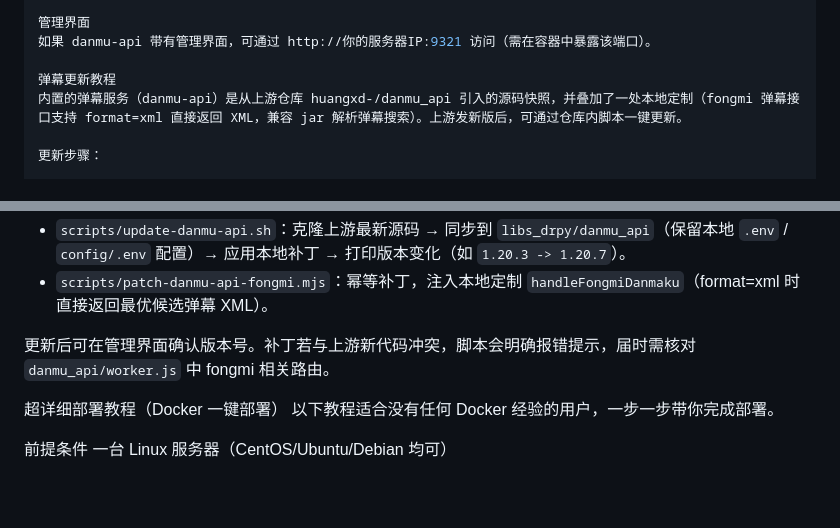
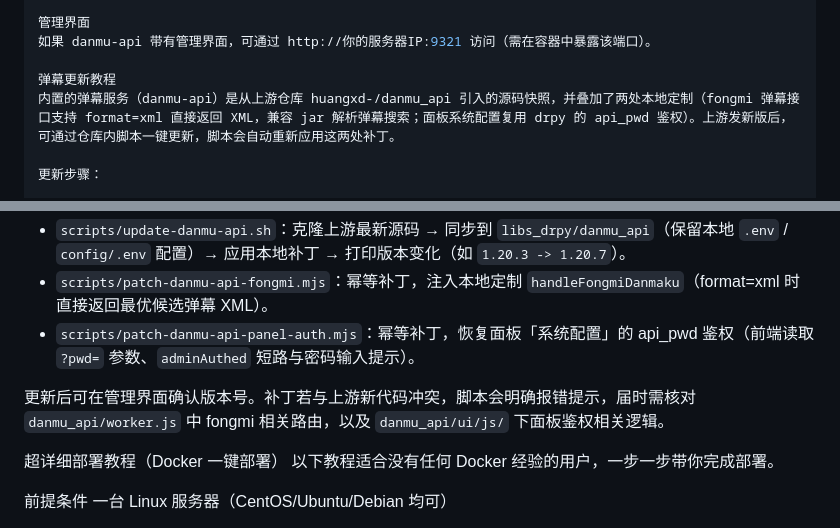
Before and after one commit to moli884311/moli-drpy, a Markdown page: README.md, 2 parts joined by grey strips. GitHub-like rendering; blank space fills up the shorter version.

Commit message:
docs: 补充面板 api_pwd 鉴权补丁到弹幕更新教程

```diff
--- a/README.md
+++ b/README.md
@@ -380,7 +380,7 @@ WebBox 使用：直接引用相同的地址即可，支持跨域
 如果 danmu-api 带有管理界面，可通过 http://你的服务器IP:9321 访问（需在容器中暴露该端口）。
 
 弹幕更新教程
-内置的弹幕服务（danmu-api）是从上游仓库 huangxd-/danmu_api 引入的源码快照，并叠加了一处本地定制（fongmi 弹幕接口支持 format=xml 直接返回 XML，兼容 jar 解析弹幕搜索）。上游发新版后，可通过仓库内脚本一键更新。
+内置的弹幕服务（danmu-api）是从上游仓库 huangxd-/danmu_api 引入的源码快照，并叠加了两处本地定制（fongmi 弹幕接口支持 format=xml 直接返回 XML，兼容 jar 解析弹幕搜索；面板系统配置复用 drpy 的 api_pwd 鉴权）。上游发新版后，可通过仓库内脚本一键更新，脚本会自动重新应用这两处补丁。
 
 更新步骤：
 
@@ -396,8 +396,9 @@ docker restart moli-drpy
 
 - `scripts/update-danmu-api.sh`：克隆上游最新源码 → 同步到 `libs_drpy/danmu_api`（保留本地 `.env` / `config/.env` 配置）→ 应用本地补丁 → 打印版本变化（如 `1.20.3 -> 1.20.7`）。
 - `scripts/patch-danmu-api-fongmi.mjs`：幂等补丁，注入本地定制 `handleFongmiDanmaku`（format=xml 时直接返回最优候选弹幕 XML）。
+- `scripts/patch-danmu-api-panel-auth.mjs`：幂等补丁，恢复面板「系统配置」的 api_pwd 鉴权（前端读取 `?pwd=` 参数、`adminAuthed` 短路与密码输入提示）。
 
-更新后可在管理界面确认版本号。补丁若与上游新代码冲突，脚本会明确报错提示，届时需核对 `danmu_api/worker.js` 中 fongmi 相关路由。
+更新后可在管理界面确认版本号。补丁若与上游新代码冲突，脚本会明确报错提示，届时需核对 `danmu_api/worker.js` 中 fongmi 相关路由，以及 `danmu_api/ui/js/` 下面板鉴权相关逻辑。
 
 超详细部署教程（Docker 一键部署）
 以下教程适合没有任何 Docker 经验的用户，一步一步带你完成部署。
```
